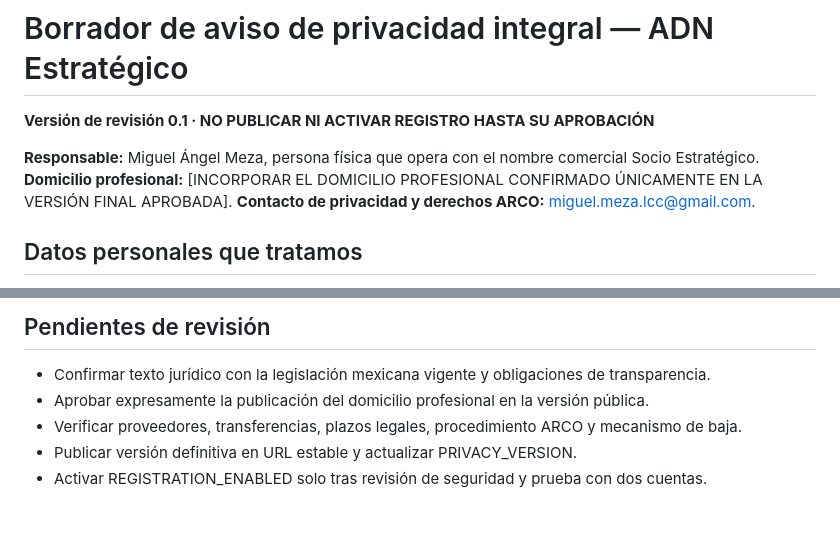
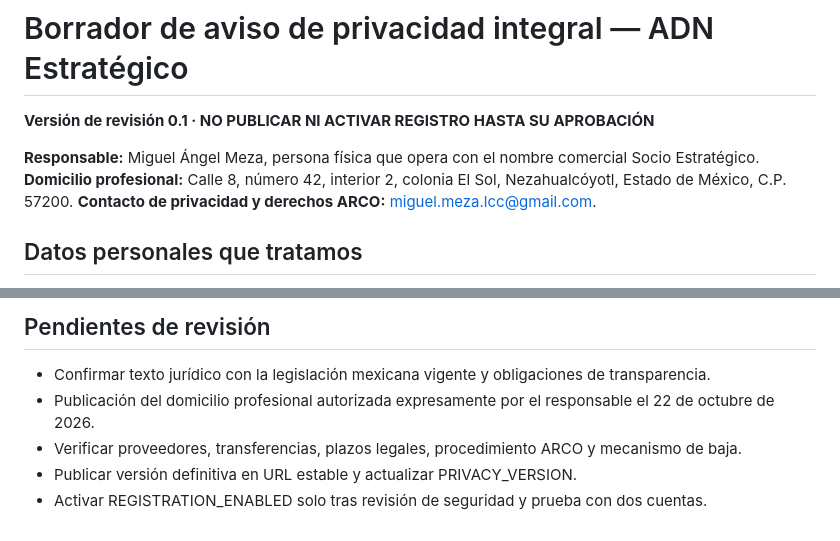
Before and after one commit to asuragaiden/socioestrategico-, a Markdown page: ADN-AVISO-PRIVACIDAD-BORRADOR.md, 2 parts joined by grey strips. GitHub-like rendering.

Commit message:
docs(adn): incorporar domicilio profesional autorizado al borrador de privacidad

```diff
--- a/ADN-AVISO-PRIVACIDAD-BORRADOR.md
+++ b/ADN-AVISO-PRIVACIDAD-BORRADOR.md
@@ -2,7 +2,7 @@
 **Versión de revisión 0.1 · NO PUBLICAR NI ACTIVAR REGISTRO HASTA SU APROBACIÓN**
 
 **Responsable:** Miguel Ángel Meza, persona física que opera con el nombre comercial Socio Estratégico.
-**Domicilio profesional:** [INCORPORAR EL DOMICILIO PROFESIONAL CONFIRMADO ÚNICAMENTE EN LA VERSIÓN FINAL APROBADA].
+**Domicilio profesional:** Calle 8, número 42, interior 2, colonia El Sol, Nezahualcóyotl, Estado de México, C.P. 57200.
 **Contacto de privacidad y derechos ARCO:** miguel.meza.lcc@gmail.com.
 
 ## Datos personales que tratamos
@@ -28,7 +28,7 @@ Las modificaciones relevantes a este aviso se comunicarán mediante el sitio web
 
 ## Pendientes de revisión
 - Confirmar texto jurídico con la legislación mexicana vigente y obligaciones de transparencia.
-- Aprobar expresamente la publicación del domicilio profesional en la versión pública.
+- Publicación del domicilio profesional autorizada expresamente por el responsable el 22 de octubre de 2026.
 - Verificar proveedores, transferencias, plazos legales, procedimiento ARCO y mecanismo de baja.
 - Publicar versión definitiva en URL estable y actualizar PRIVACY_VERSION.
 - Activar REGISTRATION_ENABLED solo tras revisión de seguridad y prueba con dos cuentas.
```
